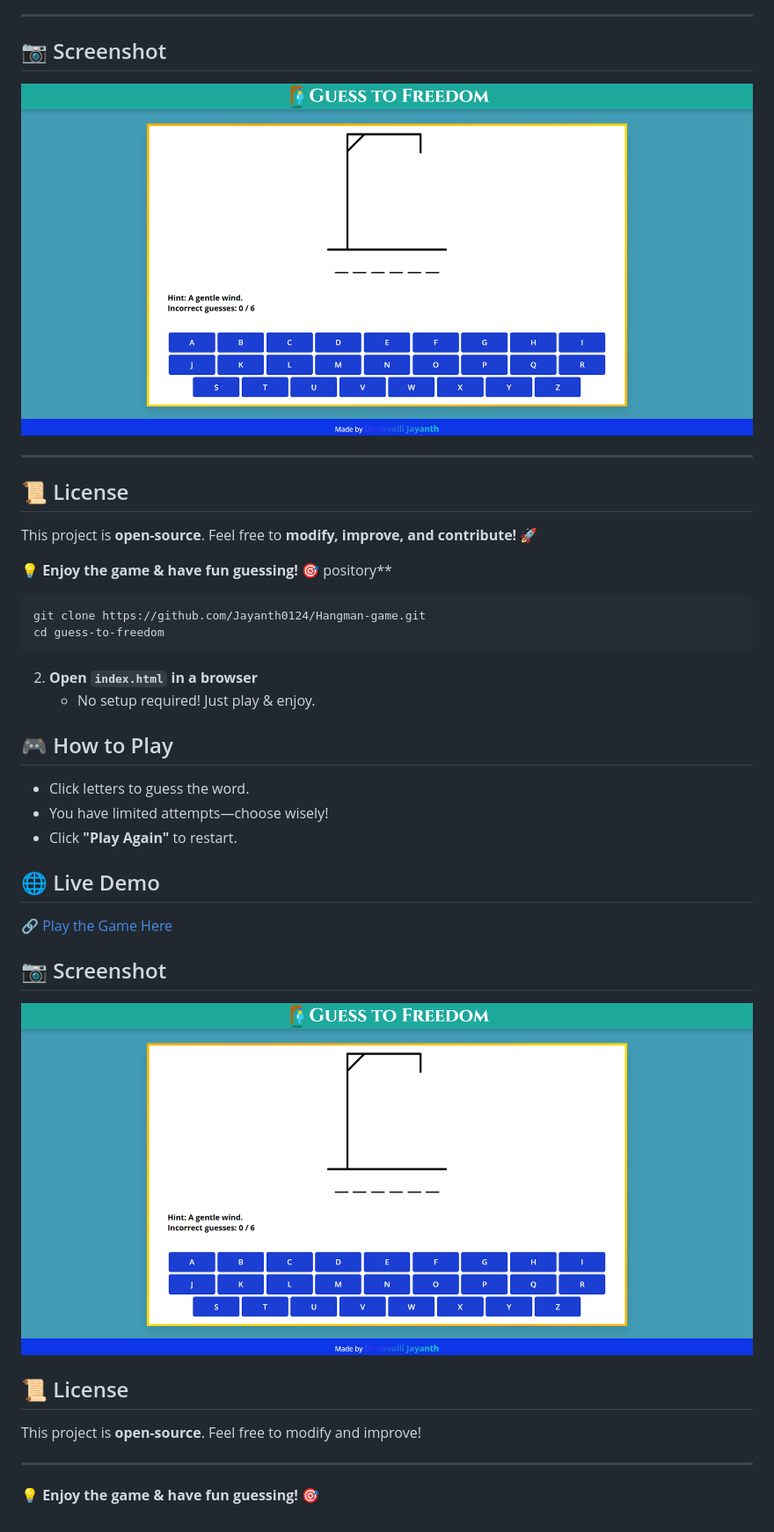
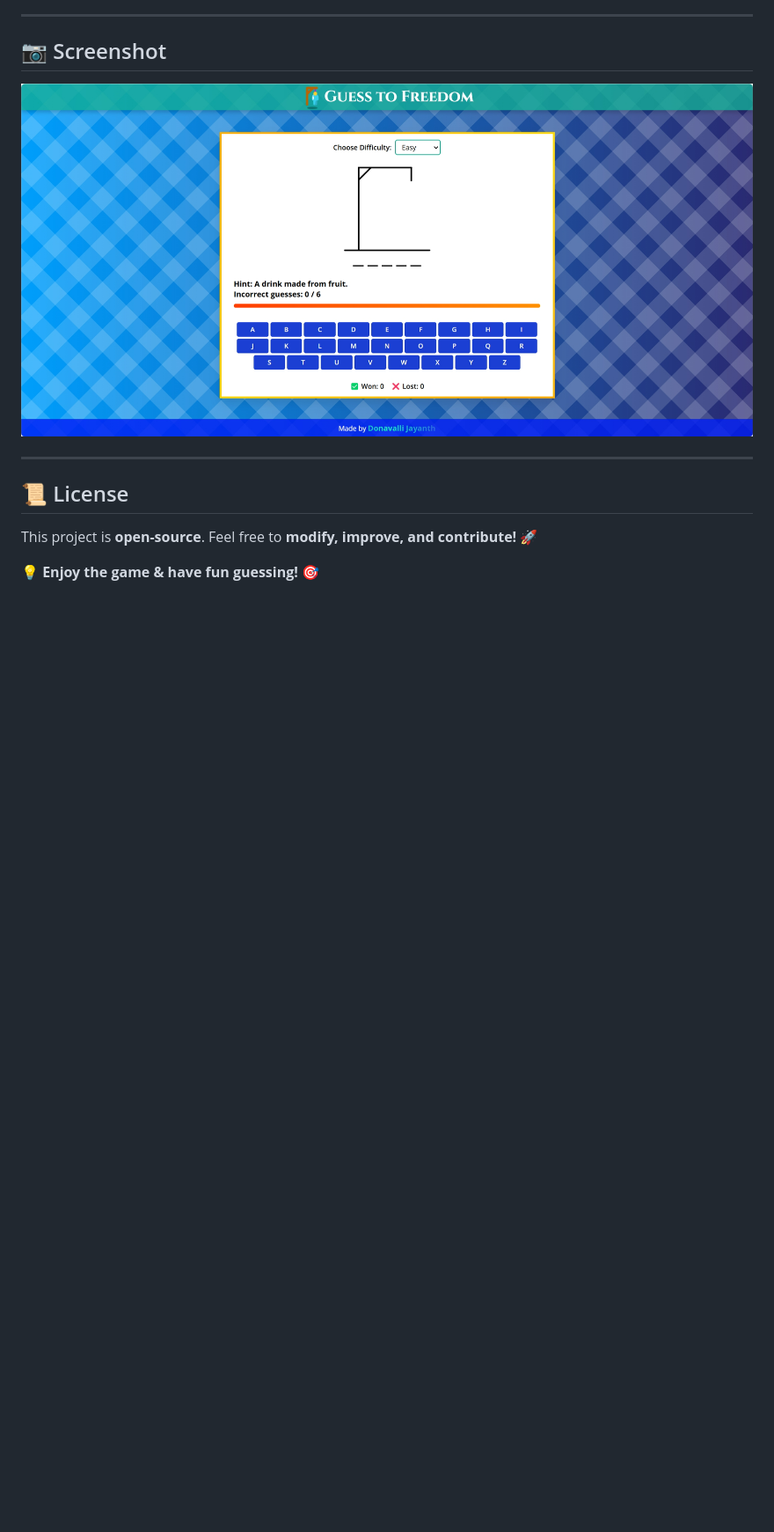
Before and after one commit to Jayanth0124/Hangman-game, a Markdown page: README.md, the part around the change. Shown: that part at 88% size. Rendered like a GitHub page; pictures changed too: images/image.png; blank space fills up the shorter version.

````diff
--- a/README.md
+++ b/README.md
@@ -66,27 +66,3 @@ Are you ready to **test your vocabulary** and **win your freedom?** 🏆
 This project is **open-source**. Feel free to **modify, improve, and contribute!** 🚀
 
 💡 **Enjoy the game & have fun guessing!** 🎯
-pository**
-   ```bash
-   git clone https://github.com/Jayanth0124/Hangman-game.git
-   cd guess-to-freedom
-   ```
-2. **Open `index.html` in a browser**
-   - No setup required! Just play & enjoy.
-
-## 🎮 How to Play
-- Click letters to guess the word.
-- You have limited attempts—choose wisely!
-- Click **"Play Again"** to restart.
-
-## 🌐 Live Demo
-🔗 [Play the Game Here](https://lettermind.netlify.app/)
-
-## 📷 Screenshot
-![Game Preview](images/image.png)
-
-## 📜 License
-This project is **open-source**. Feel free to modify and improve!
-
----
-💡 **Enjoy the game & have fun guessing!** 🎯
````
